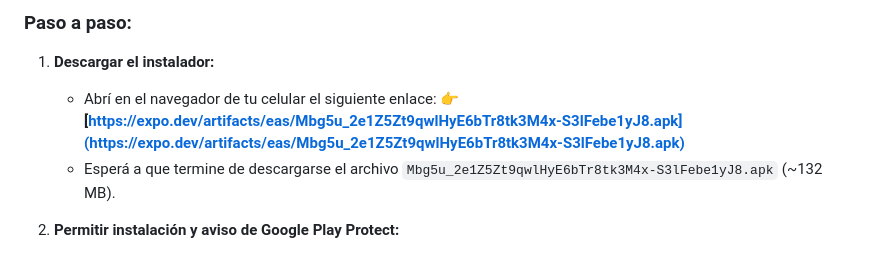
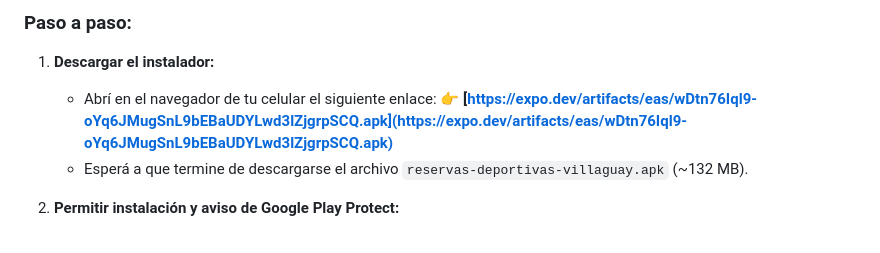
Before and after one commit to puntoAR/VILLAGUAY, a Markdown page: apk/INSTRUCCIONES_INSTALACION.md, the part around one of its changes. GitHub-like rendering.

```diff
--- a/apk/INSTRUCCIONES_INSTALACION.md
+++ b/apk/INSTRUCCIONES_INSTALACION.md
@@ -30,8 +30,8 @@ El archivo `.apk` generado es completamente **autónomo**: no requiere tener la
 ### Paso a paso:
 1. **Descargar el instalador:**
    * Abrí en el navegador de tu celular el siguiente enlace:
-     👉 **[https://expo.dev/artifacts/eas/Mbg5u_2e1Z5Zt9qwlHyE6bTr8tk3M4x-S3lFebe1yJ8.apk](https://expo.dev/artifacts/eas/Mbg5u_2e1Z5Zt9qwlHyE6bTr8tk3M4x-S3lFebe1yJ8.apk)**
-   * Esperá a que termine de descargarse el archivo `Mbg5u_2e1Z5Zt9qwlHyE6bTr8tk3M4x-S3lFebe1yJ8.apk` (~132 MB).
+     👉 **[https://expo.dev/artifacts/eas/wDtn76Iql9-oYq6JMugSnL9bEBaUDYLwd3lZjgrpSCQ.apk](https://expo.dev/artifacts/eas/wDtn76Iql9-oYq6JMugSnL9bEBaUDYLwd3lZjgrpSCQ.apk)**
+   * Esperá a que termine de descargarse el archivo `reservas-deportivas-villaguay.apk` (~132 MB).
 
 2. **Permitir instalación y aviso de Google Play Protect:**
    * Tocá la notificación de descarga o abrí la carpeta *Descargas* de tu teléfono.
```
Also changed, not shown: other parts of apk/INSTRUCCIONES_INSTALACION.md (+2 -2 lines), README.md (+2 -1 lines).
